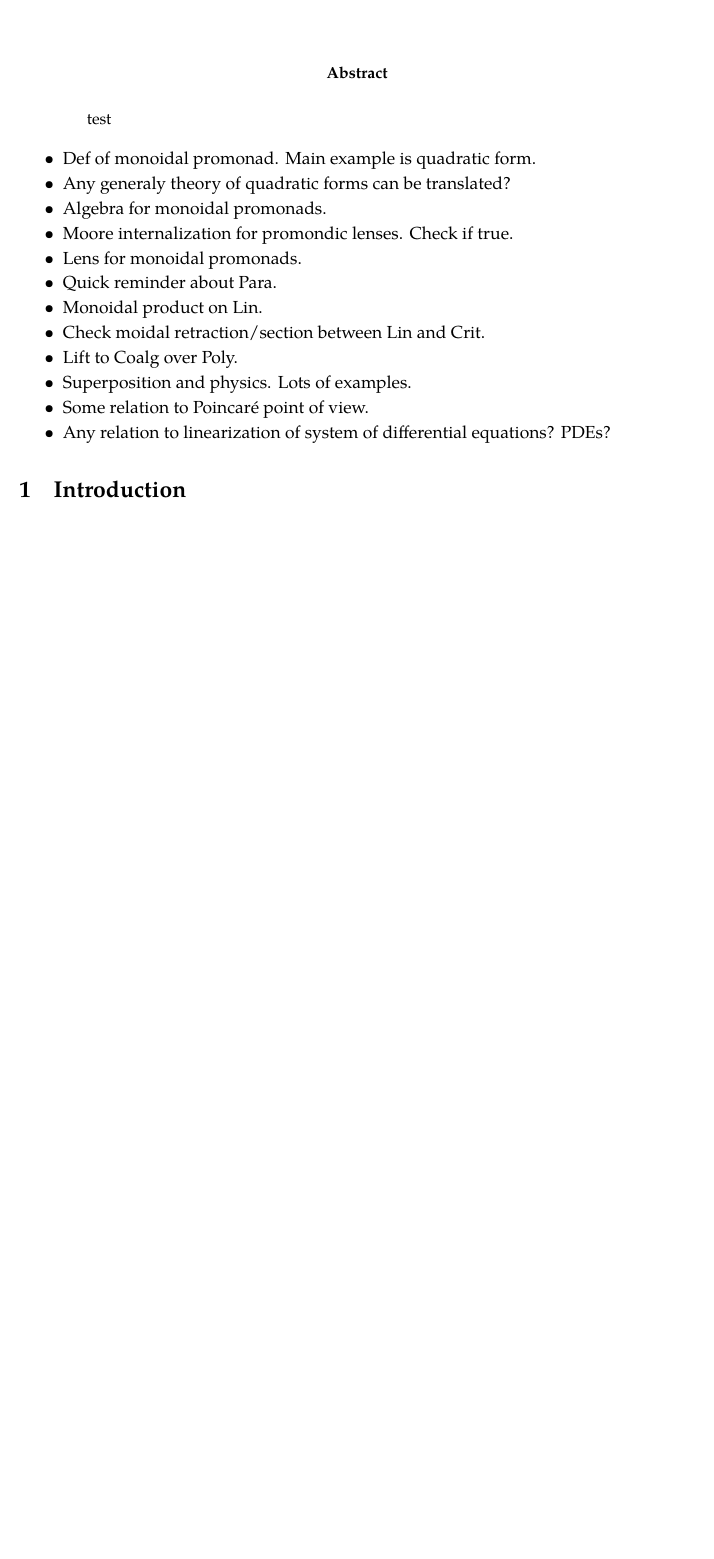
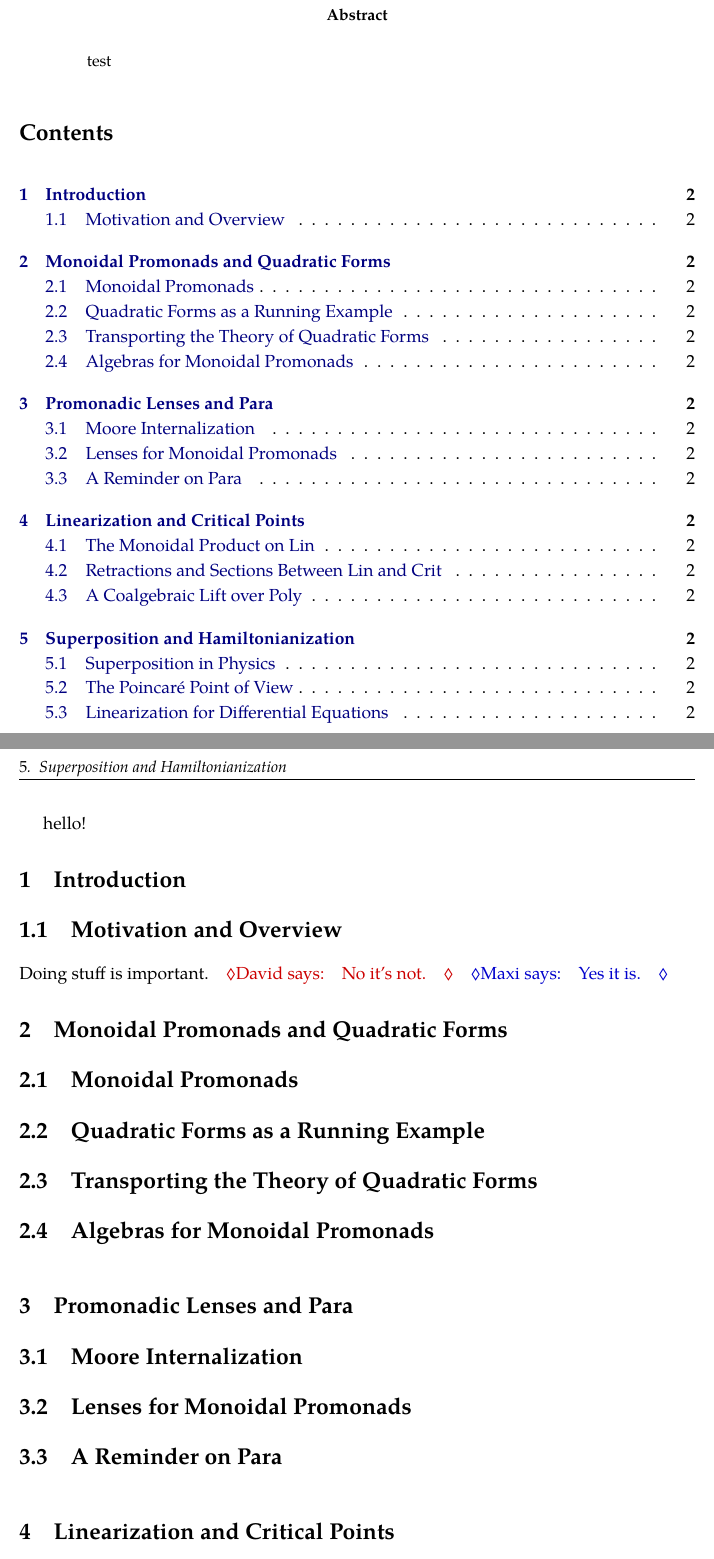
Before and after one commit to dspivak/linearization, a LaTeX book (linearization.tex): part of the page before the commit and two parts of pages 1 and 2 of 2 after it, the two joined at a grey line, cut so that both start at the same text, the shorter picture padded with empty space. The pictures show the PDF file linearization.pdf that the author committed with the source.

Commit message:
another test

```diff
--- a/linearization.tex
+++ b/linearization.tex
@@ -534,18 +534,5 @@ David I. Spivak}
 test
 \end{abstract}
 
-\begin{itemize}
-  \item Def of monoidal promonad. Main example is quadratic form.
-  \item Any generaly theory of quadratic forms can be translated?
-  \item Algebra for monoidal promonads.
-  \item Moore internalization for promondic lenses. Check if true.
-  \item Lens for monoidal promonads.
-  \item Quick reminder about Para.
-  \item Monoidal product on Lin.
-  \item Check moidal retraction/section between Lin and Crit.
-  \item Lift to Coalg over Poly.
-  \item Superposition and physics. Lots of examples.
-  \item Some relation to Poincaré point of view.
-  \item Any relation to linearization of system of differential equations? PDEs?
-\end{itemize}
+\tableofcontents*
 
@@ -555,11 +542,51 @@ test
 \chapter{Introduction}\label{ch.intro}
 %====================================================================
 
+\section{Motivation and Overview}\label{sec.motivation_overview}
+
 Doing stuff is important.\dnote{No it's not.}\mnote{Yes it is.}
 
 %====================================================================
-\chapter{Promonads}\label{ch.promonas}
+\chapter{Monoidal Promonads and Quadratic Forms}\label{ch.promonads}
 %====================================================================
+
+\section{Monoidal Promonads}\label{sec.monoidal_promonads}
+
+\section{Quadratic Forms as a Running Example}\label{sec.quadratic_forms}
+
+\section{Transporting the Theory of Quadratic Forms}\label{sec.transporting_quadratic_forms}
+
+\section{Algebras for Monoidal Promonads}\label{sec.promonad_algebras}
+
+%====================================================================
+\chapter{Promonadic Lenses and Para}\label{ch.promonadic_lenses}
+%====================================================================
+
+\section{Moore Internalization}\label{sec.moore_internalization}
+
+\section{Lenses for Monoidal Promonads}\label{sec.promonad_lenses}
+
+\section{A Reminder on Para}\label{sec.para_reminder}
+
+%====================================================================
+\chapter{Linearization and Critical Points}\label{ch.linearization}
+%====================================================================
+
+\section{The Monoidal Product on Lin}\label{sec.monoidal_product_lin}
+
+\section{Retractions and Sections Between Lin and Crit}\label{sec.lin_crit_retractions}
+
+\section{A Coalgebraic Lift over Poly}\label{sec.coalgebraic_lift_poly}
+
+%====================================================================
+\chapter{Superposition and Hamiltonianization}\label{ch.superposition_hamiltonianization}
+%====================================================================
+
+\section{Superposition in Physics}\label{sec.superposition_physics}
+
+\section{The Poincaré Point of View}\label{sec.poincare_point_of_view}
+
+\section{Linearization for Differential Equations}\label{sec.linearization_differential_equations}
 
 
 \printbibliography
```
Also changed, not shown: linearization.pdf, linearization.tex (2 more changed lines).
